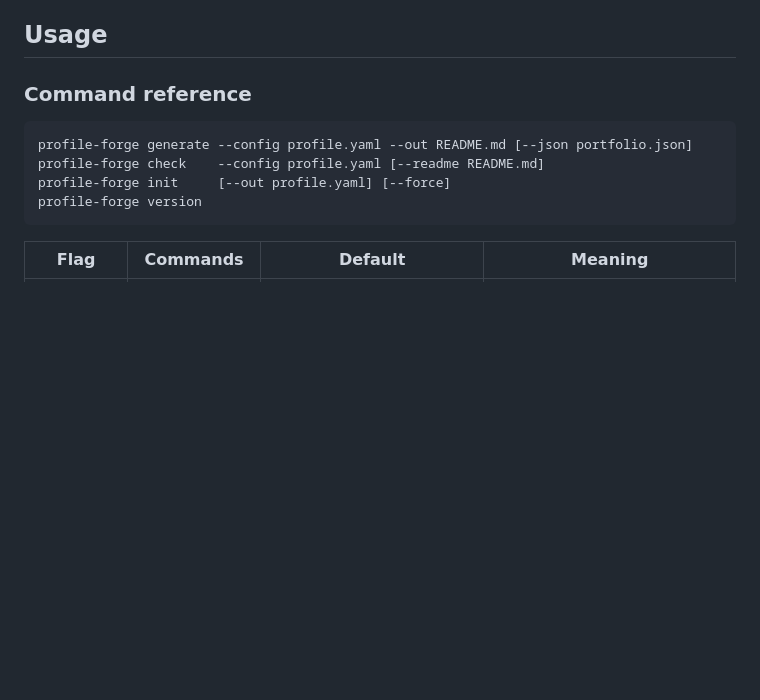
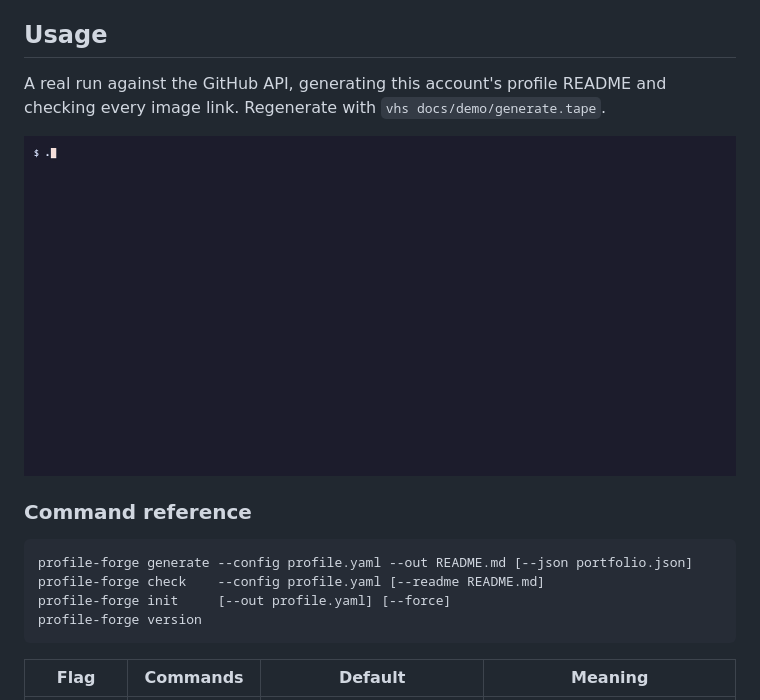
Before and after one commit to adeoluo/profile-forge, a Markdown page: README.md, the part around the change. Rendered like a GitHub page; pictures changed too: docs/demo/generate.gif (added); blank space fills up the shorter version.

Commit message:
docs: recorded terminal demo of a real run, with its vhs tape

```diff
--- a/README.md
+++ b/README.md
@@ -164,6 +164,12 @@ per hour, and a profile with 37 repositories needs 75 requests on a cold cache,
 so a token is recommended for anything beyond a small account.
 
 ## Usage
+
+A real run against the GitHub API, generating this account's profile README and checking every image link. Regenerate with `vhs docs/demo/generate.tape`.
+
+<p align="center">
+  <img src="docs/demo/generate.gif" alt="profile-forge generating a profile README from live repository data" width="860">
+</p>
 
 ### Command reference
 
```
Also changed, not shown: 1 other file.
